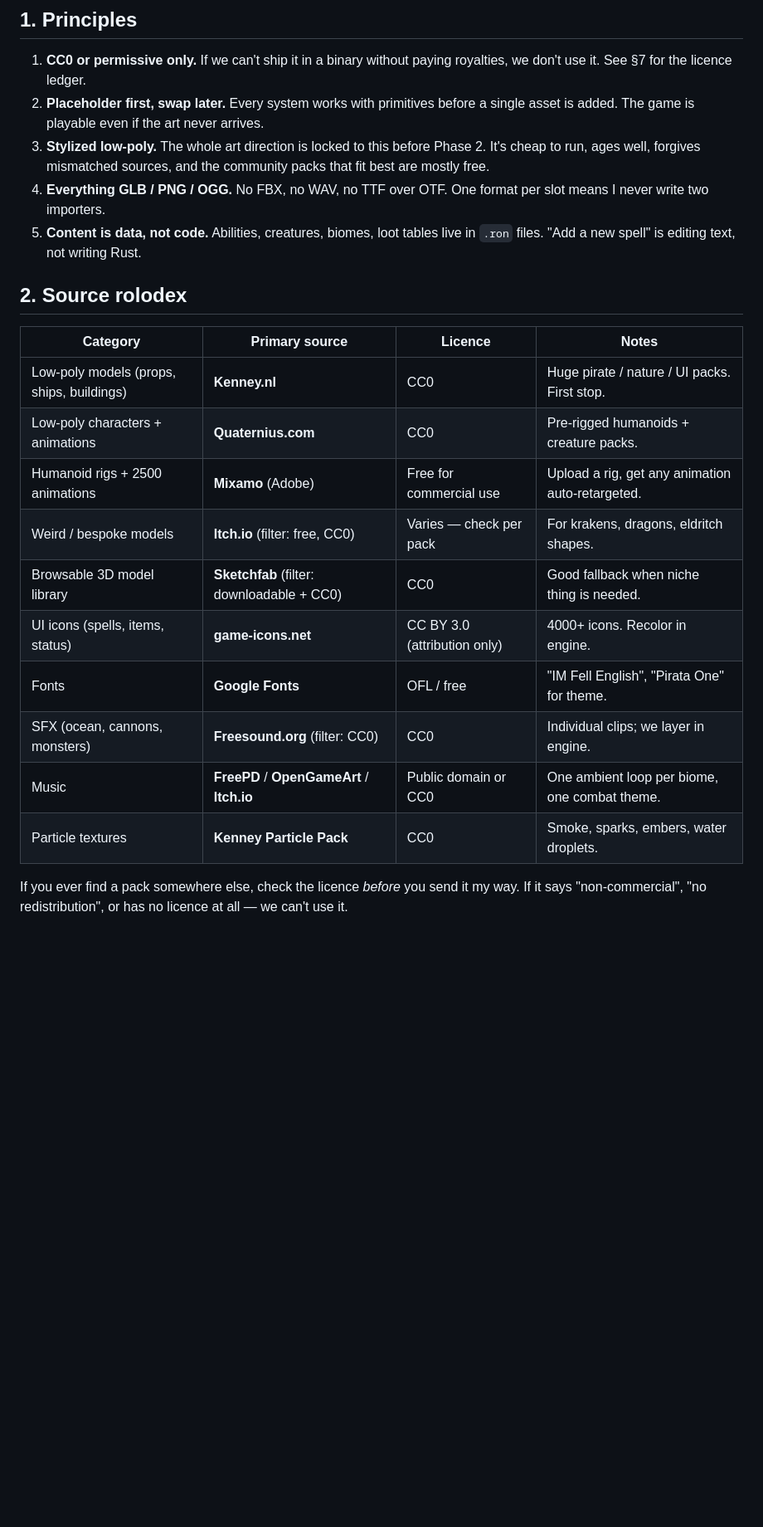
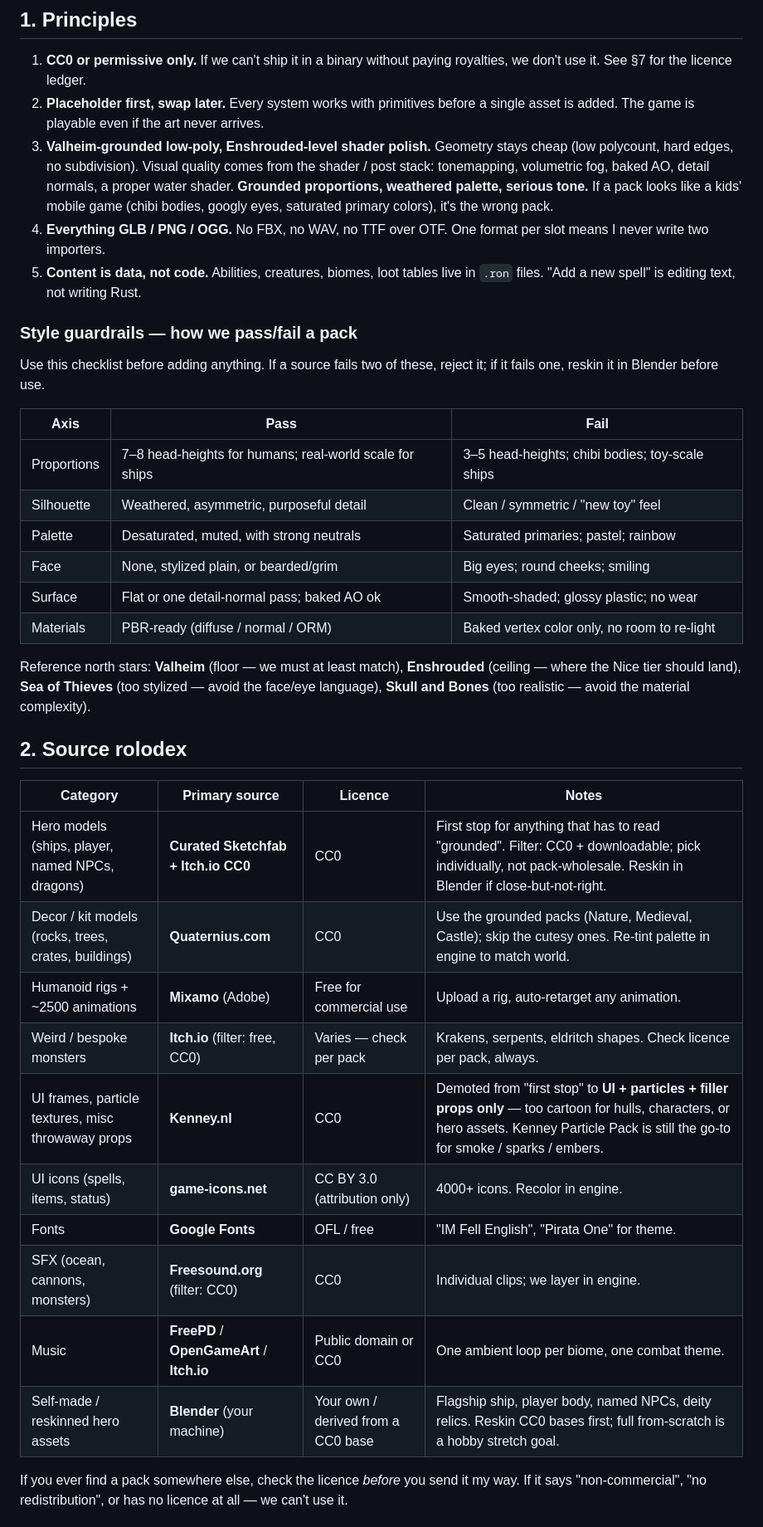
Before and after one commit to AdiBaswaraj/PiEn, a Markdown page: ASSETS.md, the part around one of its changes. Shown at 83% size. GitHub-like rendering; blank space fills up the shorter version.

```diff
--- a/ASSETS.md
+++ b/ASSETS.md
@@ -11,29 +11,52 @@ source, one file format, and one place in the repo. No ambiguity.
 2. **Placeholder first, swap later.** Every system works with primitives
    before a single asset is added. The game is playable even if the art
    never arrives.
-3. **Stylized low-poly.** The whole art direction is locked to this
-   before Phase 2. It's cheap to run, ages well, forgives mismatched
-   sources, and the community packs that fit best are mostly free.
+3. **Valheim-grounded low-poly, Enshrouded-level shader polish.**
+   Geometry stays cheap (low polycount, hard edges, no subdivision).
+   Visual quality comes from the shader / post stack: tonemapping,
+   volumetric fog, baked AO, detail normals, a proper water shader.
+   **Grounded proportions, weathered palette, serious tone.** If a
+   pack looks like a kids' mobile game (chibi bodies, googly eyes,
+   saturated primary colors), it's the wrong pack.
 4. **Everything GLB / PNG / OGG.** No FBX, no WAV, no TTF over OTF.
    One format per slot means I never write two importers.
 5. **Content is data, not code.** Abilities, creatures, biomes, loot
    tables live in `.ron` files. "Add a new spell" is editing text, not
    writing Rust.
 
+### Style guardrails — how we pass/fail a pack
+
+Use this checklist before adding anything. If a source fails two of
+these, reject it; if it fails one, reskin it in Blender before use.
+
+| Axis | Pass | Fail |
+|---|---|---|
+| Proportions | 7–8 head-heights for humans; real-world scale for ships | 3–5 head-heights; chibi bodies; toy-scale ships |
+| Silhouette | Weathered, asymmetric, purposeful detail | Clean / symmetric / "new toy" feel |
+| Palette | Desaturated, muted, with strong neutrals | Saturated primaries; pastel; rainbow |
+| Face | None, stylized plain, or bearded/grim | Big eyes; round cheeks; smiling |
+| Surface | Flat or one detail-normal pass; baked AO ok | Smooth-shaded; glossy plastic; no wear |
+| Materials | PBR-ready (diffuse / normal / ORM) | Baked vertex color only, no room to re-light |
+
+Reference north stars: **Valheim** (floor — we must at least match),
+**Enshrouded** (ceiling — where the Nice tier should land),
+**Sea of Thieves** (too stylized — avoid the face/eye language),
+**Skull and Bones** (too realistic — avoid the material complexity).
+
 ## 2. Source rolodex
 
 | Category | Primary source | Licence | Notes |
 |---|---|---|---|
-| Low-poly models (props, ships, buildings) | **Kenney.nl** | CC0 | Huge pirate / nature / UI packs. First stop. |
-| Low-poly characters + animations | **Quaternius.com** | CC0 | Pre-rigged humanoids + creature packs. |
-| Humanoid rigs + 2500 animations | **Mixamo** (Adobe) | Free for commercial use | Upload a rig, get any animation auto-retargeted. |
-| Weird / bespoke models | **Itch.io** (filter: free, CC0) | Varies — check per pack | For krakens, dragons, eldritch shapes. |
-| Browsable 3D model library | **Sketchfab** (filter: downloadable + CC0) | CC0 | Good fallback when niche thing is needed. |
+| Hero models (ships, player, named NPCs, dragons) | **Curated Sketchfab + Itch.io CC0** | CC0 | First stop for anything that has to read "grounded". Filter: CC0 + downloadable; pick individually, not pack-wholesale. Reskin in Blender if close-but-not-right. |
+| Decor / kit models (rocks, trees, crates, buildings) | **Quaternius.com** | CC0 | Use the grounded packs (Nature, Medieval, Castle); skip the cutesy ones. Re-tint palette in engine to match world. |
+| Humanoid rigs + ~2500 animations | **Mixamo** (Adobe) | Free for commercial use | Upload a rig, auto-retarget any animation. |
+| Weird / bespoke monsters | **Itch.io** (filter: free, CC0) | Varies — check per pack | Krakens, serpents, eldritch shapes. Check licence per pack, always. |
+| UI frames, particle textures, misc throwaway props | **Kenney.nl** | CC0 | Demoted from "first stop" to **UI + particles + filler props only** — too cartoon for hulls, characters, or hero assets. Kenney Particle Pack is still the go-to for smoke / sparks / embers. |
 | UI icons (spells, items, status) | **game-icons.net** | CC BY 3.0 (attribution only) | 4000+ icons. Recolor in engine. |
 | Fonts | **Google Fonts** | OFL / free | "IM Fell English", "Pirata One" for theme. |
 | SFX (ocean, cannons, monsters) | **Freesound.org** (filter: CC0) | CC0 | Individual clips; we layer in engine. |
 | Music | **FreePD** / **OpenGameArt** / **Itch.io** | Public domain or CC0 | One ambient loop per biome, one combat theme. |
-| Particle textures | **Kenney Particle Pack** | CC0 | Smoke, sparks, embers, water droplets. |
+| Self-made / reskinned hero assets | **Blender** (your machine) | Your own / derived from a CC0 base | Flagship ship, player body, named NPCs, deity relics. Reskin CC0 bases first; full from-scratch is a hobby stretch goal. |
 
 If you ever find a pack somewhere else, check the licence *before* you
 send it my way. If it says "non-commercial", "no redistribution", or has
```
Also changed, not shown: other parts of ASSETS.md (+10 -3 lines), DESIGN.md (+41 -7 lines).
